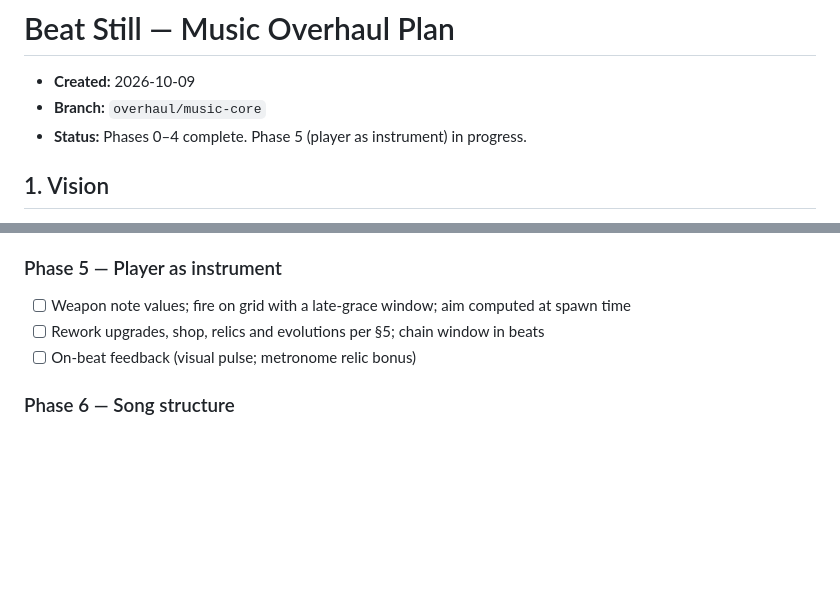
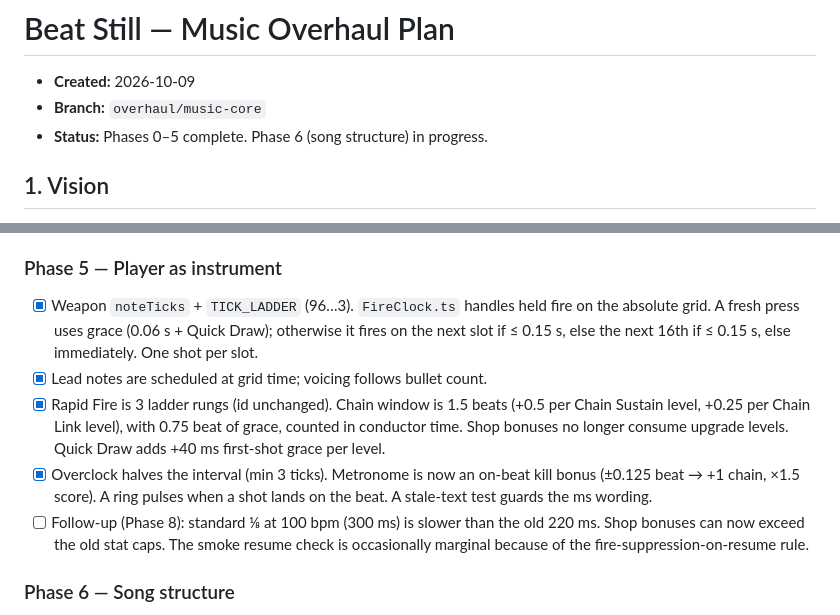
Before and after one commit to JZ6/BeatStill, a Markdown page: doc/OVERHAUL_PLAN.md, 2 parts joined by grey strips. Drawn GitHub-style; blank space fills up the shorter version.

Commit message:
docs: mark Phase 5 complete

```diff
--- a/doc/OVERHAUL_PLAN.md
+++ b/doc/OVERHAUL_PLAN.md
@@ -2,7 +2,7 @@
 
 - **Created:** 2026-10-09
 - **Branch:** `overhaul/music-core`
-- **Status:** Phases 0–4 complete. Phase 5 (player as instrument) in progress.
+- **Status:** Phases 0–5 complete. Phase 6 (song structure) in progress.
 
 ## 1. Vision
 
@@ -464,9 +464,11 @@ Each phase ends playable and committed. Nothing is pushed without an explicit in
 - [ ] Follow-up: the bosses' phase-3 spiral angles still rotate continuously. Bullet density shifted: sniper −33%, tracker −17%, tank +17%. Retune in Phase 8.
 
 ### Phase 5 — Player as instrument
-- [ ] Weapon note values; fire on grid with a late-grace window; aim computed at spawn time
-- [ ] Rework upgrades, shop, relics and evolutions per §5; chain window in beats
-- [ ] On-beat feedback (visual pulse; metronome relic bonus)
+- [x] Weapon `noteTicks` + `TICK_LADDER` (96…3). `FireClock.ts` handles held fire on the absolute grid. A fresh press uses grace (0.06 s + Quick Draw); otherwise it fires on the next slot if ≤ 0.15 s, else the next 16th if ≤ 0.15 s, else immediately. One shot per slot.
+- [x] Lead notes are scheduled at grid time; voicing follows bullet count.
+- [x] Rapid Fire is 3 ladder rungs (id unchanged). Chain window is 1.5 beats (+0.5 per Chain Sustain level, +0.25 per Chain Link level), with 0.75 beat of grace, counted in conductor time. Shop bonuses no longer consume upgrade levels. Quick Draw adds +40 ms first-shot grace per level.
+- [x] Overclock halves the interval (min 3 ticks). Metronome is now an on-beat kill bonus (±0.125 beat → +1 chain, ×1.5 score). A ring pulses when a shot lands on the beat. A stale-text test guards the ms wording.
+- [ ] Follow-up (Phase 8): standard ⅛ at 100 bpm (300 ms) is slower than the old 220 ms. Shop bonuses can now exceed the old stat caps. The smoke resume check is occasionally marginal because of the fire-suppression-on-resume rule.
 
 ### Phase 6 — Song structure
 - [ ] Waves spawn on bar lines; LevelRunner pending-spawn guard; wave timer in bars
```
